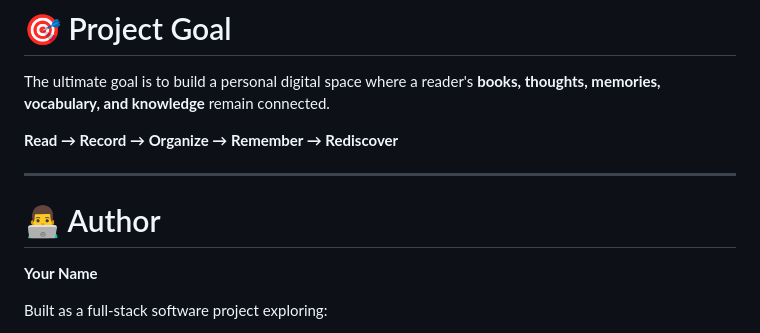
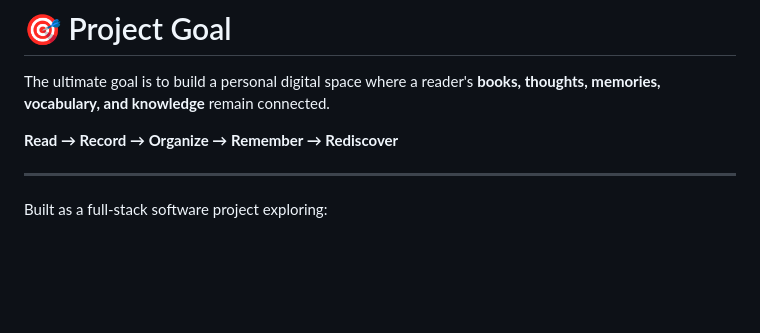
Before and after one commit to Roh110/bookMark, a Markdown page: README.md, the part around the change. GitHub-like rendering; blank space fills up the shorter version.

Commit message:
Update README.md
Removed author section from README.

```diff
--- a/README.md
+++ b/README.md
@@ -606,10 +606,6 @@ The ultimate goal is to build a personal digital space where a reader's **books,
 
 ---
 
-# 👨‍💻 Author
-
-**Your Name**
-
 Built as a full-stack software project exploring:
 
 * Full-stack web development
```
